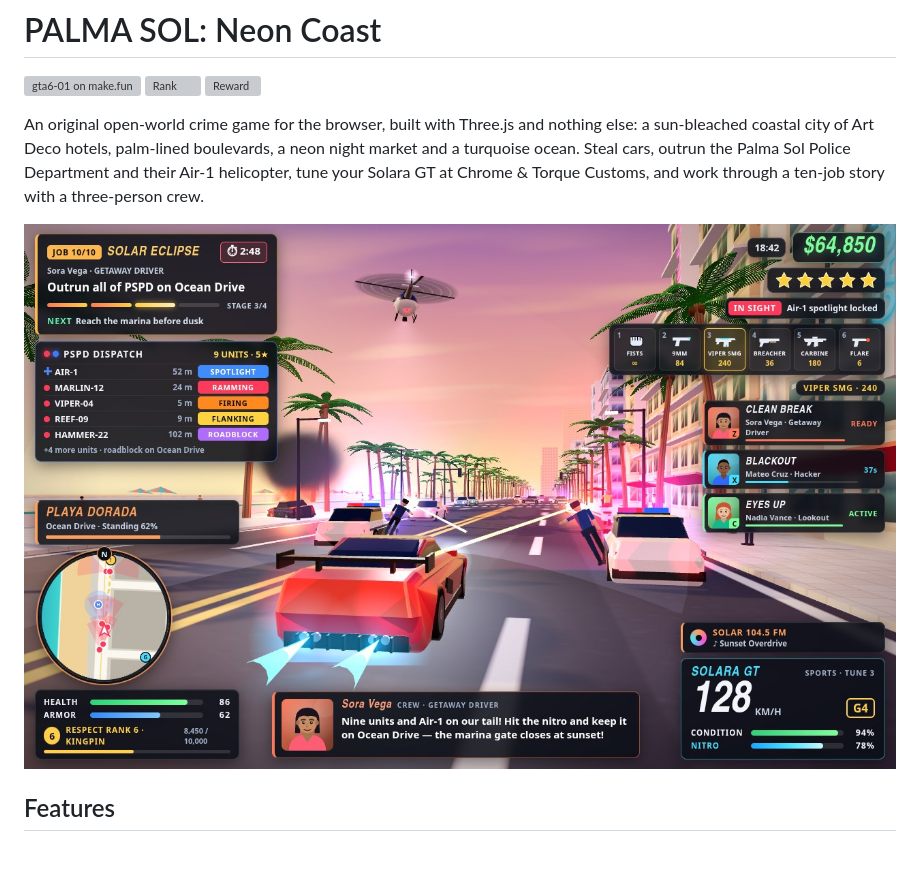
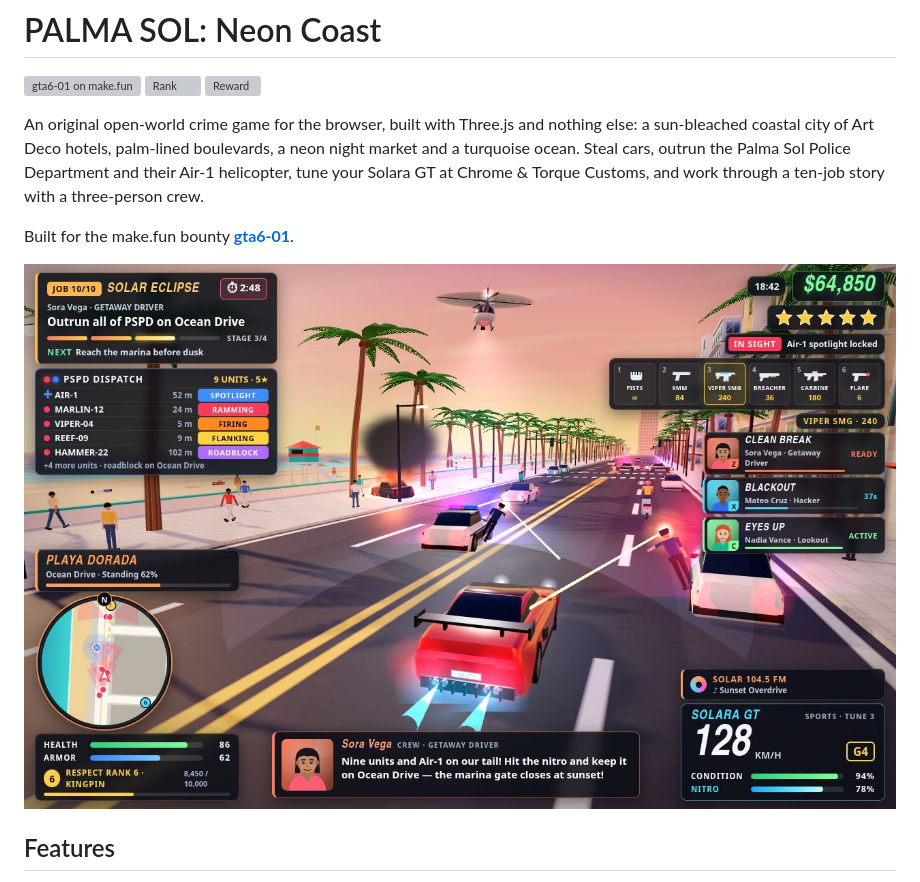
Before and after one commit to NaufalDzz/palma-sol-heat, a Markdown page: README.md, the part around the change. GitHub-like rendering; pictures changed too: screenshots/1-chase.jpg; blank space fills up the shorter version; grey boxes are pictures that could not be loaded.

```diff
--- a/README.md
+++ b/README.md
@@ -8,6 +8,8 @@ An original open-world crime game for the browser, built with Three.js and nothi
 coastal city of Art Deco hotels, palm-lined boulevards, a neon night market and a turquoise ocean. Steal
 cars, outrun the Palma Sol Police Department and their Air-1 helicopter, tune your Solara GT at Chrome &
 Torque Customs, and work through a ten-job story with a three-person crew.
+
+Built for the make.fun bounty **[gta6-01](https://make.fun/bounty/gta6-01)**.
 
 ![Golden-hour chase up Ocean Drive](screenshots/1-chase.jpg)
 
```
Also changed, not shown: screenshots/2-shootout.jpg, screenshots/3-garage.jpg, screenshots/4-map.jpg, 6 other files.
